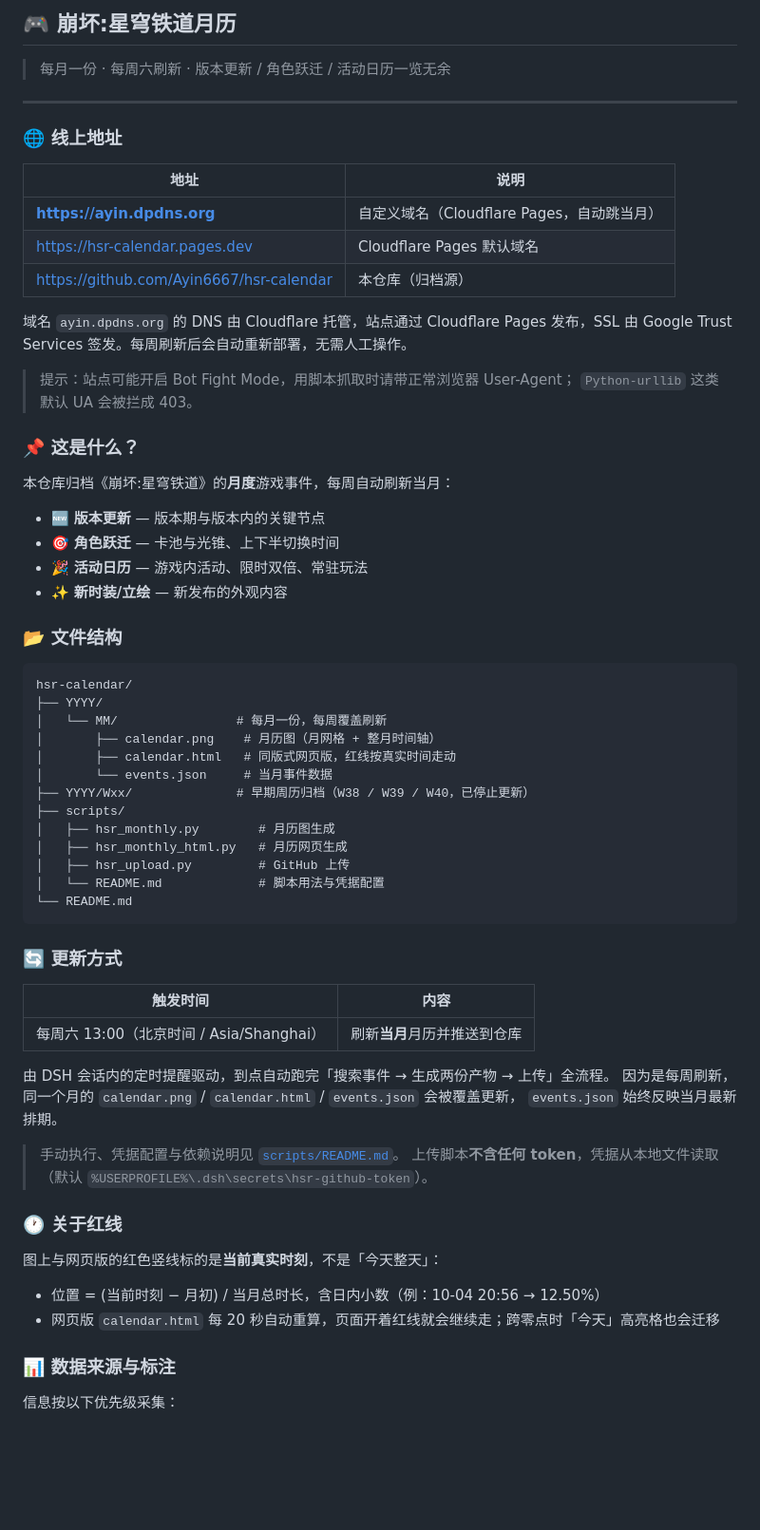
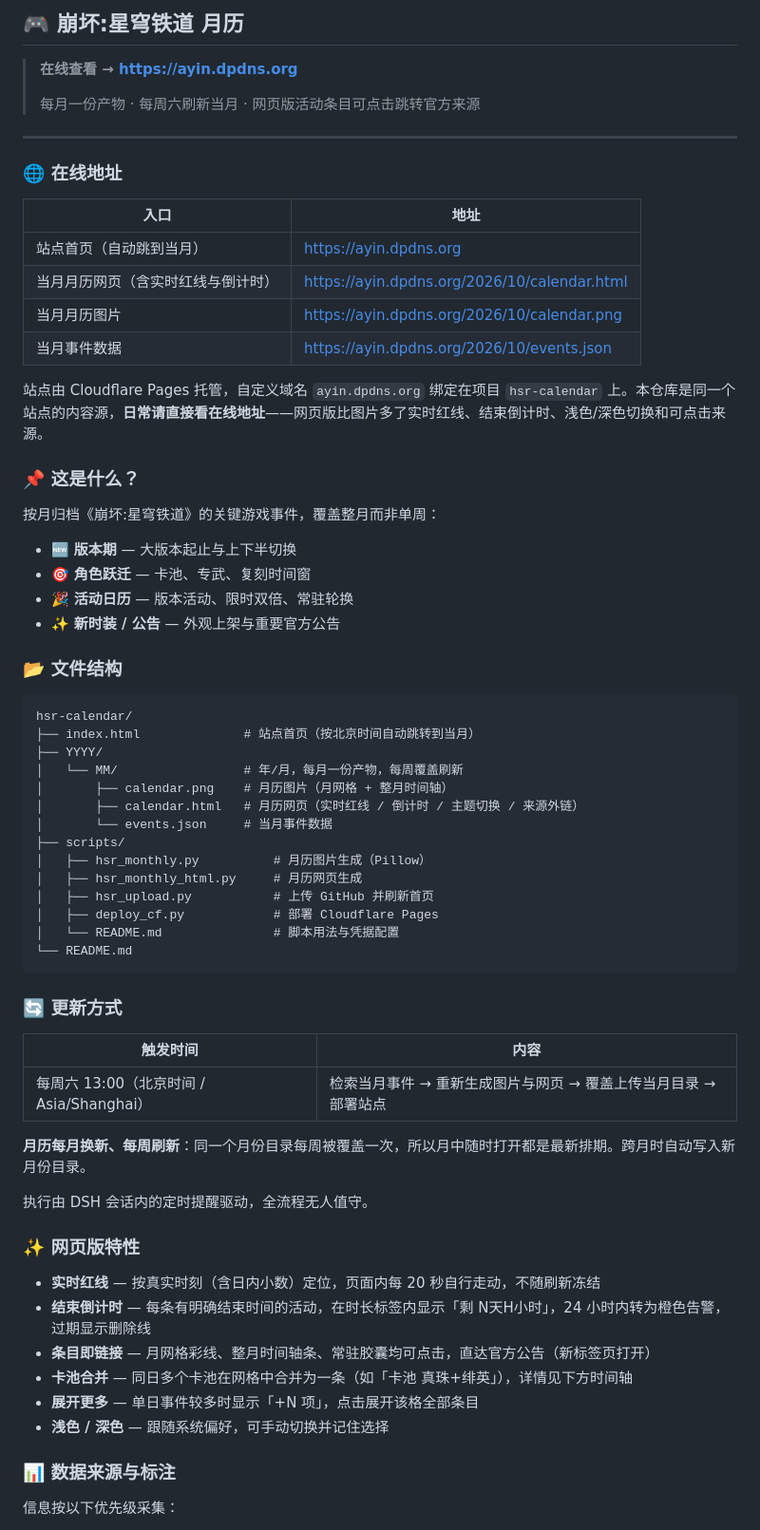
Before and after one commit to Ayin6667/hsr-calendar, a Markdown page: README.md, the part around one of its changes. Shown at 95% size. Rendered like a GitHub page; blank space fills up the shorter version.

Commit message:
docs: 同步 README（月历说明与线上地址）

````diff
--- a/README.md
+++ b/README.md
@@ -1,70 +1,68 @@
-## 🎮 崩坏:星穹铁道月历
+## 🎮 崩坏:星穹铁道 月历
 
-> 每月一份 · 每周六刷新 · 版本更新 / 角色跃迁 / 活动日历一览无余
+> **在线查看 → <https://ayin.dpdns.org>**
+>
+> 每月一份产物 · 每周六刷新当月 · 网页版活动条目可点击跳转官方来源
 
 ---
 
-### 🌐 线上地址
+### 🌐 在线地址
 
-| 地址 | 说明 |
+| 入口 | 地址 |
 |---|---|
-| **[https://ayin.dpdns.org](https://ayin.dpdns.org)** | 自定义域名（Cloudflare Pages，自动跳当月） |
-| [https://hsr-calendar.pages.dev](https://hsr-calendar.pages.dev) | Cloudflare Pages 默认域名 |
-| [https://github.com/Ayin6667/hsr-calendar](https://github.com/Ayin6667/hsr-calendar) | 本仓库（归档源） |
+| 站点首页（自动跳到当月） | <https://ayin.dpdns.org> |
+| 当月月历网页（含实时红线与倒计时） | <https://ayin.dpdns.org/2026/10/calendar.html> |
+| 当月月历图片 | <https://ayin.dpdns.org/2026/10/calendar.png> |
+| 当月事件数据 | <https://ayin.dpdns.org/2026/10/events.json> |
 
-域名 `ayin.dpdns.org` 的 DNS 由 Cloudflare 托管，站点通过 Cloudflare Pages 发布，SSL 由
-Google Trust Services 签发。每周刷新后会自动重新部署，无需人工操作。
-
-> 提示：站点可能开启 Bot Fight Mode，用脚本抓取时请带正常浏览器 User-Agent；
-> `Python-urllib` 这类默认 UA 会被拦成 403。
-
+站点由 Cloudflare Pages 托管，自定义域名 `ayin.dpdns.org` 绑定在项目 `hsr-calendar` 上。本仓库是同一个站点的内容源，**日常请直接看在线地址**——网页版比图片多了实时红线、结束倒计时、浅色/深色切换和可点击来源。
 
 ### 📌 这是什么？
 
-本仓库归档《崩坏:星穹铁道》的**月度**游戏事件，每周自动刷新当月：
+按月归档《崩坏:星穹铁道》的关键游戏事件，覆盖整月而非单周：
 
-- 🆕 **版本更新** — 版本期与版本内的关键节点
-- 🎯 **角色跃迁** — 卡池与光锥、上下半切换时间
-- 🎉 **活动日历** — 游戏内活动、限时双倍、常驻玩法
-- ✨ **新时装/立绘** — 新发布的外观内容
+- 🆕 **版本期** — 大版本起止与上下半切换
+- 🎯 **角色跃迁** — 卡池、专武、复刻时间窗
+- 🎉 **活动日历** — 版本活动、限时双倍、常驻轮换
+- ✨ **新时装 / 公告** — 外观上架与重要官方公告
 
 ### 📂 文件结构
 
 ```
 hsr-calendar/
+├── index.html              # 站点首页（按北京时间自动跳转到当月）
 ├── YYYY/
-│   └── MM/                # 每月一份，每周覆盖刷新
-│       ├── calendar.png    # 月历图（月网格 + 整月时间轴）
-│       ├── calendar.html   # 同版式网页版，红线按真实时间走动
+│   └── MM/                 # 年/月，每月一份产物，每周覆盖刷新
+│       ├── calendar.png    # 月历图片（月网格 + 整月时间轴）
+│       ├── calendar.html   # 月历网页（实时红线 / 倒计时 / 主题切换 / 来源外链）
 │       └── events.json     # 当月事件数据
-├── YYYY/Wxx/              # 早期周历归档（W38 / W39 / W40，已停止更新）
 ├── scripts/
-│   ├── hsr_monthly.py        # 月历图生成
-│   ├── hsr_monthly_html.py   # 月历网页生成
-│   ├── hsr_upload.py         # GitHub 上传
-│   └── README.md             # 脚本用法与凭据配置
+│   ├── hsr_monthly.py          # 月历图片生成（Pillow）
+│   ├── hsr_monthly_html.py     # 月历网页生成
+│   ├── hsr_upload.py           # 上传 GitHub 并刷新首页
+│   ├── deploy_cf.py            # 部署 Cloudflare Pages
+│   └── README.md               # 脚本用法与凭据配置
 └── README.md
 ```
 
 ### 🔄 更新方式
 
 | 触发时间 | 内容 |
-|---------|------|
-| 每周六 13:00（北京时间 / Asia/Shanghai） | 刷新**当月**月历并推送到仓库 |
+|---|---|
+| 每周六 13:00（北京时间 / Asia/Shanghai） | 检索当月事件 → 重新生成图片与网页 → 覆盖上传当月目录 → 部署站点 |
 
-由 DSH 会话内的定时提醒驱动，到点自动跑完「搜索事件 → 生成两份产物 → 上传」全流程。
-因为是每周刷新，同一个月的 `calendar.png` / `calendar.html` / `events.json` 会被覆盖更新，
-`events.json` 始终反映当月最新排期。
+**月历每月换新、每周刷新**：同一个月份目录每周被覆盖一次，所以月中随时打开都是最新排期。跨月时自动写入新月份目录。
 
-> 手动执行、凭据配置与依赖说明见 [`scripts/README.md`](scripts/README.md)。
-> 上传脚本**不含任何 token**，凭据从本地文件读取（默认 `%USERPROFILE%\.dsh\secrets\hsr-github-token`）。
+执行由 DSH 会话内的定时提醒驱动，全流程无人值守。
 
-### 🕐 关于红线
+### ✨ 网页版特性
 
-图上与网页版的红色竖线标的是**当前真实时刻**，不是「今天整天」：
-
-- 位置 = (当前时刻 − 月初) / 当月总时长，含日内小数（例：10-04 20:56 → 12.50%）
-- 网页版 `calendar.html` 每 20 秒自动重算，页面开着红线就会继续走；跨零点时「今天」高亮格也会迁移
+- **实时红线** — 按真实时刻（含日内小数）定位，页面内每 20 秒自行走动，不随刷新冻结
+- **结束倒计时** — 每条有明确结束时间的活动，在时长标签内显示「剩 N天H小时」，24 小时内转为橙色告警，过期显示删除线
+- **条目即链接** — 月网格彩线、整月时间轴条、常驻胶囊均可点击，直达官方公告（新标签页打开）
+- **卡池合并** — 同日多个卡池在网格中合并为一条（如「卡池 真珠+绯英」），详情见下方时间轴
+- **展开更多** — 单日事件较多时显示「+N 项」，点击展开该格全部条目
+- **浅色 / 深色** — 跟随系统偏好，可手动切换并记住选择
 
 ### 📊 数据来源与标注
 
````
Also changed, not shown: other parts of README.md (+41 -7 lines).
